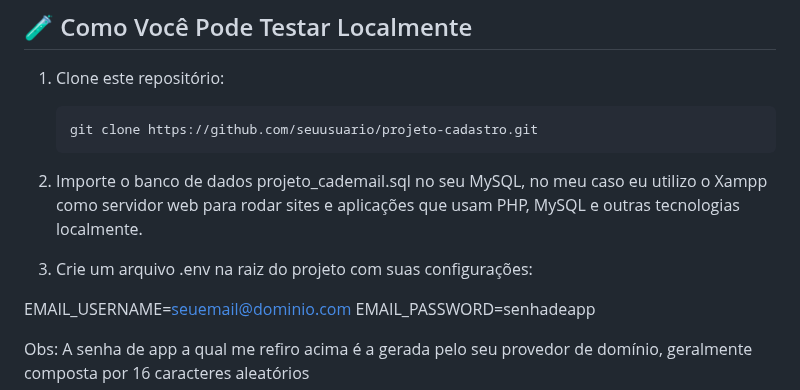
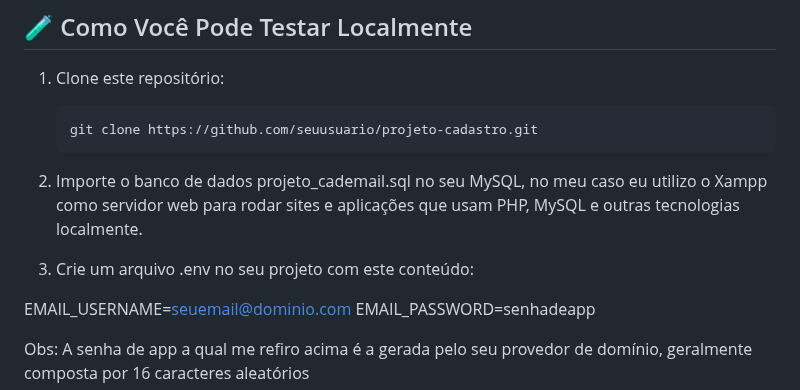
Before and after one commit to GuilhermeNiv/Projeto_Site, a Markdown page: README.md, the part around the change. GitHub-like rendering.

```diff
--- a/README.md
+++ b/README.md
@@ -81,7 +81,7 @@ Projeto_cadastro/
    git clone https://github.com/seuusuario/projeto-cadastro.git
 2. Importe o banco de dados projeto_cademail.sql no seu MySQL, no meu caso eu utilizo o Xampp como servidor web para rodar sites e aplicações que usam PHP, MySQL e outras tecnologias localmente.
 
-3. Crie um arquivo .env na raiz do projeto com suas configurações:
+3. Crie um arquivo .env no seu projeto com este conteúdo:
 
 EMAIL_USERNAME=seuemail@dominio.com
 EMAIL_PASSWORD=senhadeapp
```
